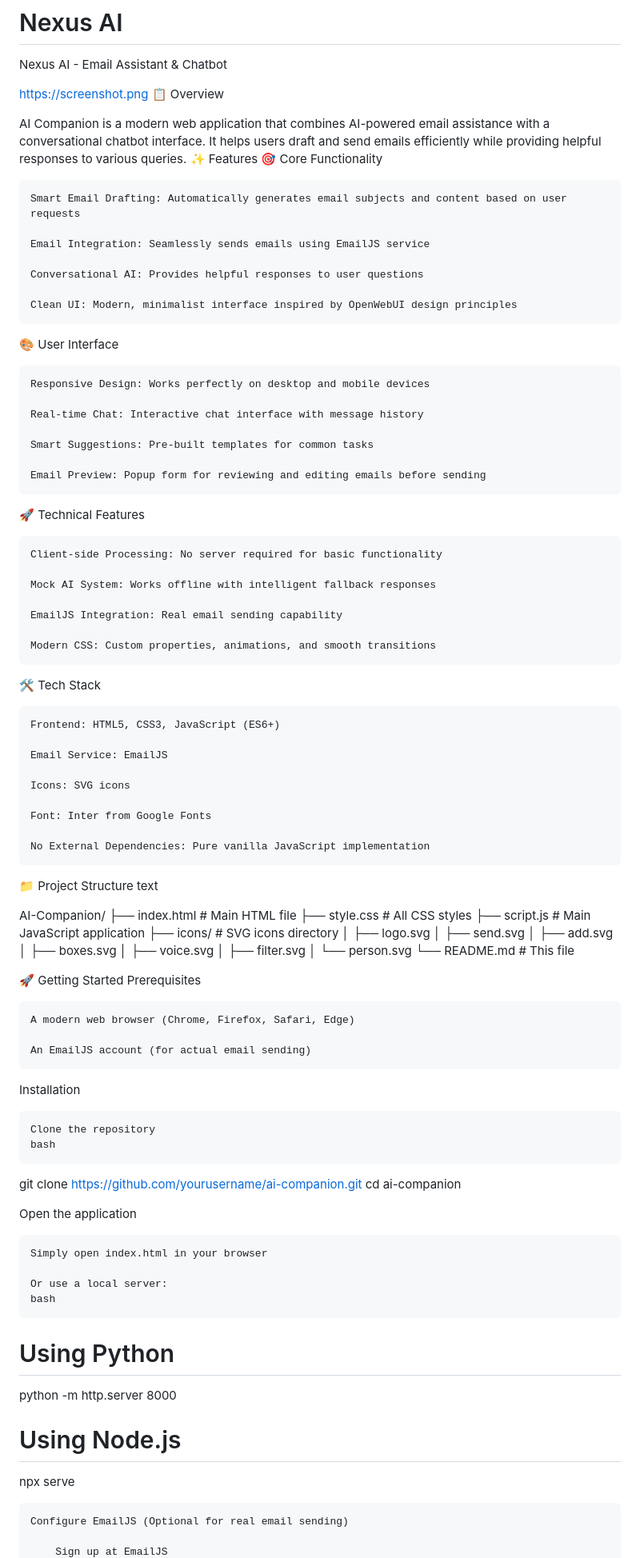
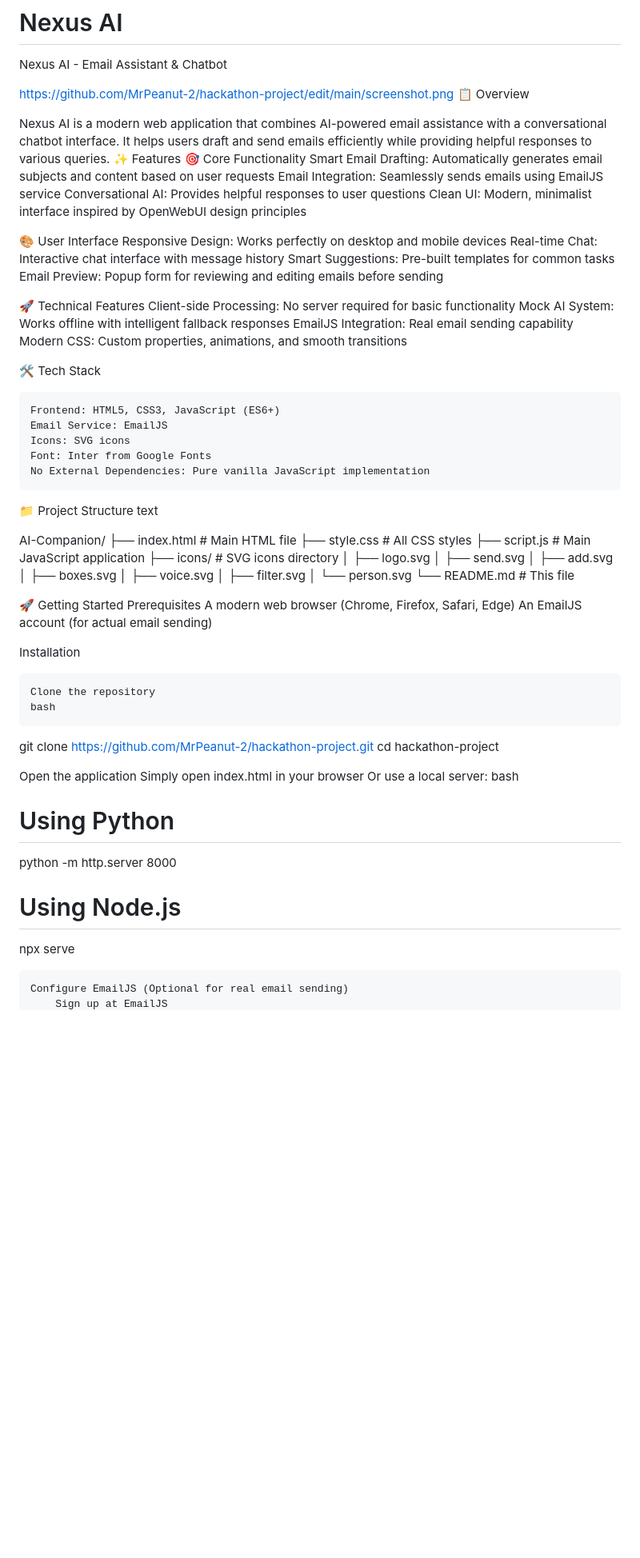
Before and after one commit to MrPeanut-2/hackathon-project, a Markdown page: README.md, the part around one of its changes. Shown at 80% size. Drawn GitHub-style; blank space fills up the shorter version.

Commit message:
Revise README for Nexus AI project details
Updated project details, installation instructions, and features in README.md. Changed project name from 'AI Companion' to 'Nexus AI' and updated links and descriptions accordingly.

```diff
--- a/README.md
+++ b/README.md
@@ -1,51 +1,35 @@
 # Nexus AI
 Nexus AI - Email Assistant & Chatbot
 
-https://screenshot.png
+https://github.com/MrPeanut-2/hackathon-project/edit/main/screenshot.png
 📋 Overview
 
-AI Companion is a modern web application that combines AI-powered email assistance with a conversational chatbot interface. It helps users draft and send emails efficiently while providing helpful responses to various queries.
+Nexus AI is a modern web application that combines AI-powered email assistance with a conversational chatbot interface. It helps users draft and send emails efficiently while providing helpful responses to various queries.
 ✨ Features
 🎯 Core Functionality
-
     Smart Email Drafting: Automatically generates email subjects and content based on user requests
-
     Email Integration: Seamlessly sends emails using EmailJS service
-
     Conversational AI: Provides helpful responses to user questions
-
     Clean UI: Modern, minimalist interface inspired by OpenWebUI design principles
 
 🎨 User Interface
-
     Responsive Design: Works perfectly on desktop and mobile devices
-
     Real-time Chat: Interactive chat interface with message history
-
     Smart Suggestions: Pre-built templates for common tasks
-
     Email Preview: Popup form for reviewing and editing emails before sending
 
 🚀 Technical Features
-
     Client-side Processing: No server required for basic functionality
-
     Mock AI System: Works offline with intelligent fallback responses
-
     EmailJS Integration: Real email sending capability
-
     Modern CSS: Custom properties, animations, and smooth transitions
 
 🛠️ Tech Stack
 
     Frontend: HTML5, CSS3, JavaScript (ES6+)
-
     Email Service: EmailJS
-
     Icons: SVG icons
-
     Font: Inter from Google Fonts
-
     No External Dependencies: Pure vanilla JavaScript implementation
 
 📁 Project Structure
@@ -67,9 +51,7 @@ AI-Companion/
 
 🚀 Getting Started
 Prerequisites
-
     A modern web browser (Chrome, Firefox, Safari, Edge)
-
     An EmailJS account (for actual email sending)
 
 Installation
@@ -77,13 +59,11 @@ Installation
     Clone the repository
     bash
 
-git clone https://github.com/yourusername/ai-companion.git
-cd ai-companion
+git clone https://github.com/MrPeanut-2/hackathon-project.git
+cd hackathon-project
 
 Open the application
-
     Simply open index.html in your browser
-
     Or use a local server:
     bash
 
@@ -94,5 +74,4 @@ python -m http.server 8000
 npx serve
 
     Configure EmailJS (Optional for real email sending)
-
         Sign up at EmailJS
```
Also changed, not shown: other parts of README.md (+0 -56 lines).
